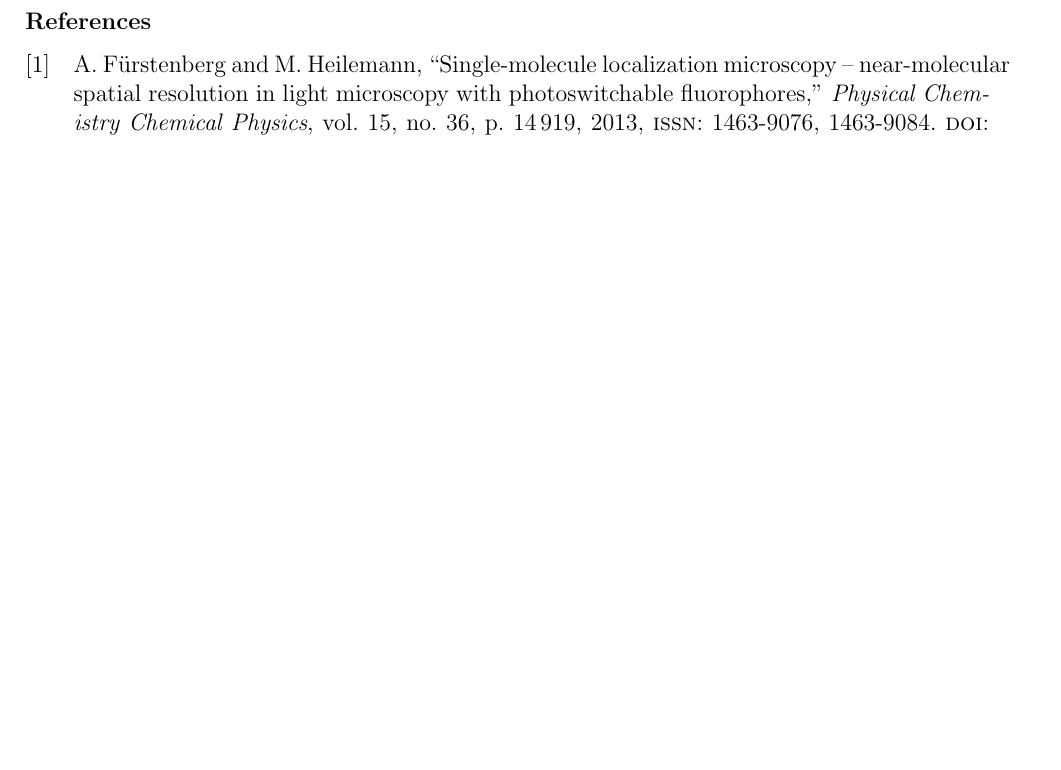
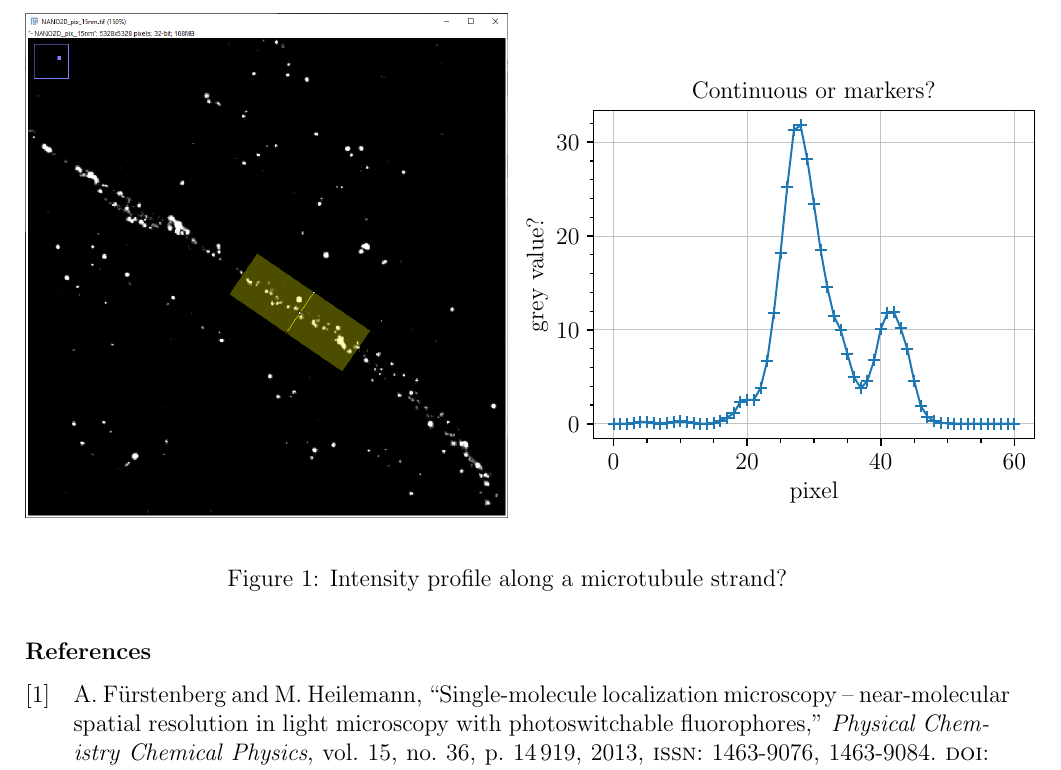
Before and after one commit to TomVdt/TPIII, a LaTeX document (03-microscopie-fluorescence/rapport.tex, which reads 03-microscopie-fluorescence/sections/2-results.tex): part of page 3 of 3, cut at the place of the change, the shorter picture padded with empty space. Compiled offline with pdfLaTeX.

Commit message:
Plot the dots

```diff
--- a/03-microscopie-fluorescence/sections/2-results.tex
+++ b/03-microscopie-fluorescence/sections/2-results.tex
@@ -3,3 +3,13 @@
 
 
 \subsection{STORM imaging of micro-tubules}
+\begin{figure}[htbp]
+    \begin{subfigure}{0.5\textwidth}
+        \includegraphics[width=\textwidth]{figures/microtubules_width_acquisition.PNG}
+    \end{subfigure}
+    \begin{subfigure}{0.5\textwidth}
+        \includegraphics[scale=1]{figures/microtubules_width.pdf}
+    \end{subfigure}
+    \label{fig:microtubules_width}
+    \caption{Intensity profile along a microtubule strand?}
+\end{figure}
```
Also changed, not shown: 03-microscopie-fluorescence/figures/microtubules_width.pdf (added), 03-microscopie-fluorescence/figures/microtubules_width_acquisition.PNG (added), 5 other files.
